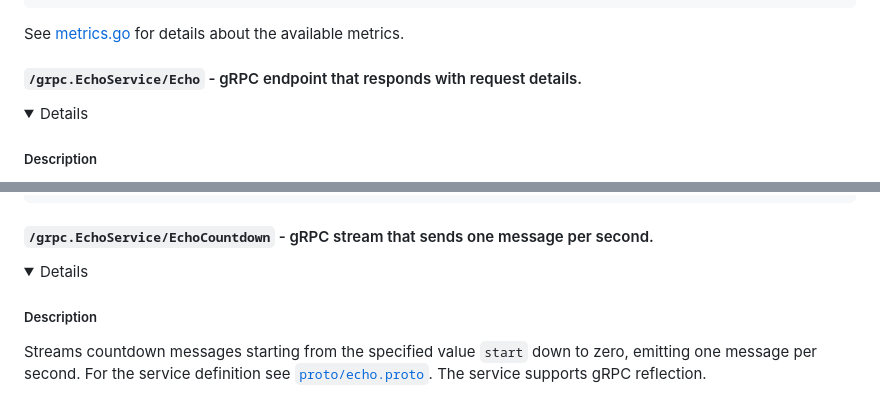
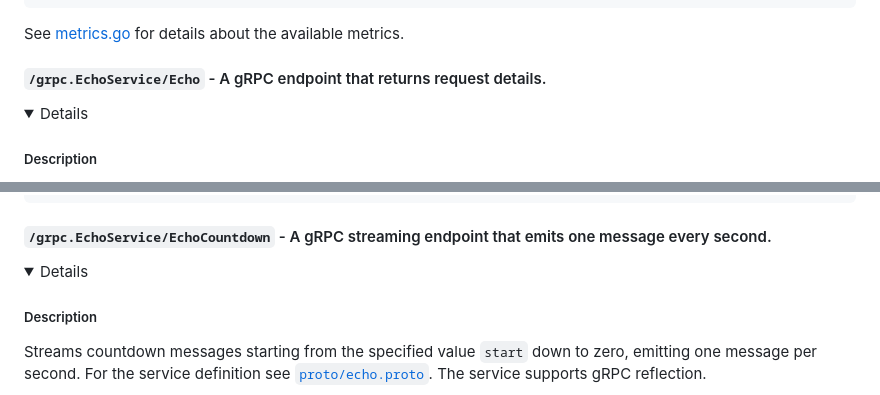
Before and after one commit to tsaarni/echoserver, a Markdown page: README.md, 2 parts joined by grey strips. Drawn GitHub-style; folded sections open.

Commit message:
Rephrased endpoint descriptions

```diff
--- a/README.md
+++ b/README.md
@@ -442,7 +442,7 @@ See [metrics.go](metrics.go) for details about the available metrics.
 
 </details>
 
-#### <code>/grpc.EchoService/Echo</code> - gRPC endpoint that responds with request details.
+#### <code>/grpc.EchoService/Echo</code> - A gRPC endpoint that returns request details.
 
 <details>
 
@@ -540,7 +540,7 @@ $ grpcurl -plaintext -d '{"message": "Hello"}' localhost:8080 echo.EchoService/E
 
 </details>
 
-#### <code>/grpc.EchoService/EchoCountdown</code> - gRPC stream that sends one message per second.
+#### <code>/grpc.EchoService/EchoCountdown</code> - A gRPC streaming endpoint that emits one message every second.
 
 <details>
 
```
